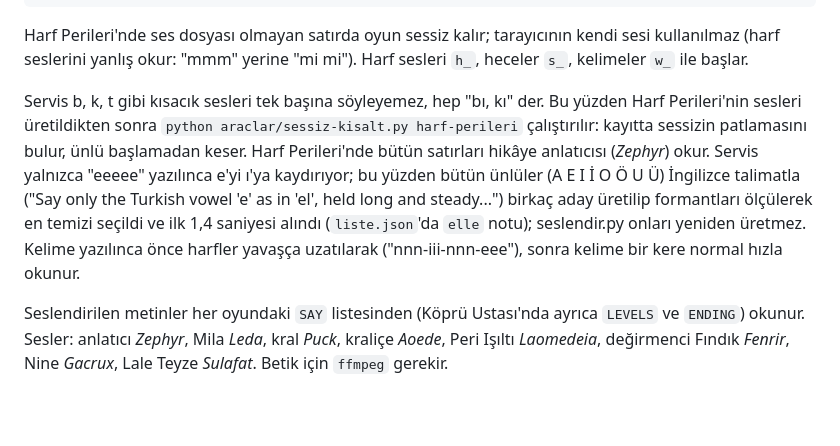
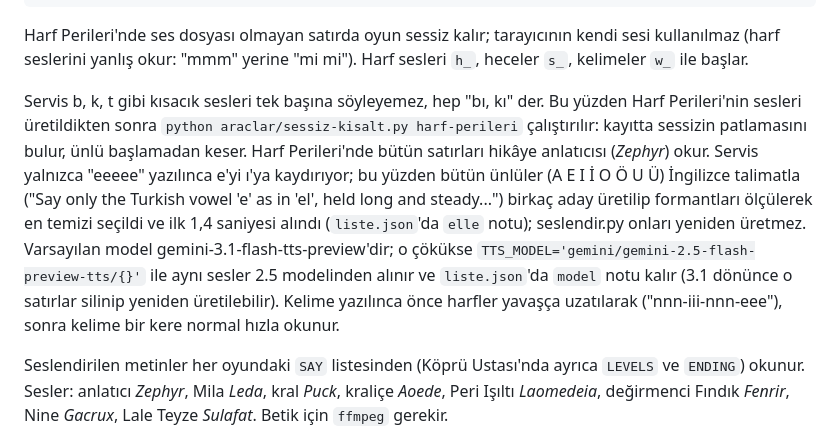
Before and after one commit to MetinGulerce/mg-oyun-klubu, a Markdown page: README.md, the part around the change. Drawn GitHub-style; blank space fills up the shorter version.

Commit message:
README: seslendirmede model seçimi
Co-Authored-By: Claude Fable 5.1 <noreply@anthropic.com>

```diff
--- a/README.md
+++ b/README.md
@@ -67,7 +67,7 @@ python araclar/seslendir.py orman-ve-koy     # tek oyun
 
 Harf Perileri'nde ses dosyası olmayan satırda oyun sessiz kalır; tarayıcının kendi sesi kullanılmaz (harf seslerini yanlış okur: "mmm" yerine "mi mi"). Harf sesleri `h_`, heceler `s_`, kelimeler `w_` ile başlar.
 
-Servis b, k, t gibi kısacık sesleri tek başına söyleyemez, hep "bı, kı" der. Bu yüzden Harf Perileri'nin sesleri üretildikten sonra `python araclar/sessiz-kisalt.py harf-perileri` çalıştırılır: kayıtta sessizin patlamasını bulur, ünlü başlamadan keser. Harf Perileri'nde bütün satırları hikâye anlatıcısı (*Zephyr*) okur. Servis yalnızca "eeeee" yazılınca e'yi ı'ya kaydırıyor; bu yüzden bütün ünlüler (A E I İ O Ö U Ü) İngilizce talimatla ("Say only the Turkish vowel 'e' as in 'el', held long and steady...") birkaç aday üretilip formantları ölçülerek en temizi seçildi ve ilk 1,4 saniyesi alındı (`liste.json`'da `elle` notu); seslendir.py onları yeniden üretmez. Kelime yazılınca önce harfler yavaşça uzatılarak ("nnn-iii-nnn-eee"), sonra kelime bir kere normal hızla okunur.
+Servis b, k, t gibi kısacık sesleri tek başına söyleyemez, hep "bı, kı" der. Bu yüzden Harf Perileri'nin sesleri üretildikten sonra `python araclar/sessiz-kisalt.py harf-perileri` çalıştırılır: kayıtta sessizin patlamasını bulur, ünlü başlamadan keser. Harf Perileri'nde bütün satırları hikâye anlatıcısı (*Zephyr*) okur. Servis yalnızca "eeeee" yazılınca e'yi ı'ya kaydırıyor; bu yüzden bütün ünlüler (A E I İ O Ö U Ü) İngilizce talimatla ("Say only the Turkish vowel 'e' as in 'el', held long and steady...") birkaç aday üretilip formantları ölçülerek en temizi seçildi ve ilk 1,4 saniyesi alındı (`liste.json`'da `elle` notu); seslendir.py onları yeniden üretmez. Varsayılan model gemini-3.1-flash-tts-preview'dir; o çökükse `TTS_MODEL='gemini/gemini-2.5-flash-preview-tts/{}'` ile aynı sesler 2.5 modelinden alınır ve `liste.json`'da `model` notu kalır (3.1 dönünce o satırlar silinip yeniden üretilebilir). Kelime yazılınca önce harfler yavaşça uzatılarak ("nnn-iii-nnn-eee"), sonra kelime bir kere normal hızla okunur.
 
 Seslendirilen metinler her oyundaki `SAY` listesinden (Köprü Ustası'nda ayrıca `LEVELS` ve `ENDING`) okunur. Sesler: anlatıcı *Zephyr*, Mila *Leda*, kral *Puck*, kraliçe *Aoede*, Peri Işıltı *Laomedeia*, değirmenci Fındık *Fenrir*, Nine *Gacrux*, Lale Teyze *Sulafat*. Betik için `ffmpeg` gerekir.
 
```
